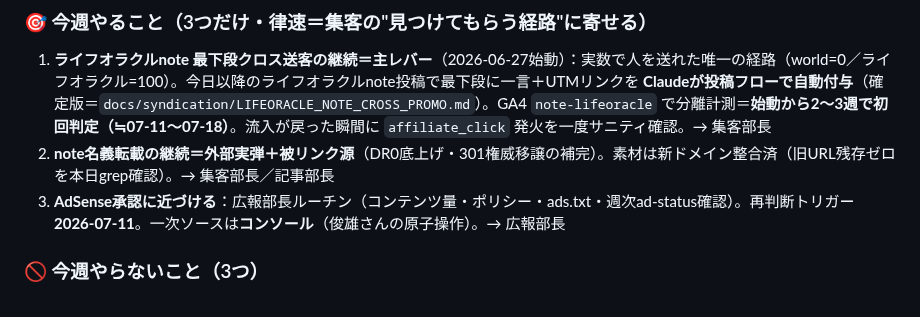
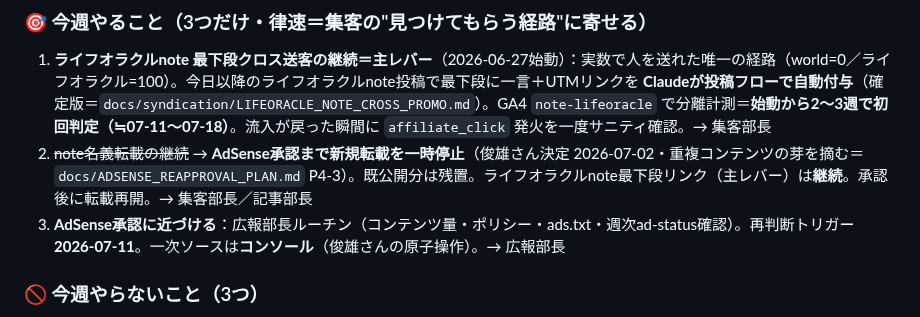
Before and after one commit to toshioshintani-sys/subsuku-yameta-web, a Markdown page: docs/WEEKLY_SPRINT.md, the part around the change. GitHub-like rendering.

```diff
--- a/docs/WEEKLY_SPRINT.md
+++ b/docs/WEEKLY_SPRINT.md
@@ -14,7 +14,7 @@
 
 ### 🎯 今週やること（3つだけ・律速＝集客の"見つけてもらう経路"に寄せる）
 1. **ライフオラクルnote 最下段クロス送客の継続＝主レバー**（2026-06-27始動）：実数で人を送れた唯一の経路（world=0／ライフオラクル=100）。今日以降のライフオラクルnote投稿で最下段に一言＋UTMリンクを **Claudeが投稿フローで自動付与**（確定版＝`docs/syndication/LIFEORACLE_NOTE_CROSS_PROMO.md`）。GA4 `note-lifeoracle` で分離計測＝**始動から2〜3週で初回判定（≒07-11〜07-18）**。流入が戻った瞬間に `affiliate_click` 発火を一度サニティ確認。→ 集客部長
-2. **note名義転載の継続＝外部実弾＋被リンク源**（DR0底上げ・301権威移譲の補完）。素材は新ドメイン整合済（旧URL残存ゼロを本日grep確認）。→ 集客部長／記事部長
+2. ~~note名義転載の継続~~ → **AdSense承認まで新規転載を一時停止**（俊雄さん決定 2026-07-02・重複コンテンツの芽を摘む＝`docs/ADSENSE_REAPPROVAL_PLAN.md` P4-3）。既公開分は残置。ライフオラクルnote最下段リンク（主レバー）は**継続**。承認後に転載再開。→ 集客部長／記事部長
 3. **AdSense承認に近づける**：広報部長ルーチン（コンテンツ量・ポリシー・ads.txt・週次ad-status確認）。再判断トリガー **2026-07-11**。一次ソースは**コンソール**（俊雄さんの原子操作）。→ 広報部長
 
 ### 🚫 今週やらないこと（3つ）
```
Also changed, not shown: docs/ADSENSE_REAPPROVAL_PLAN.md (+2 -2 lines).
